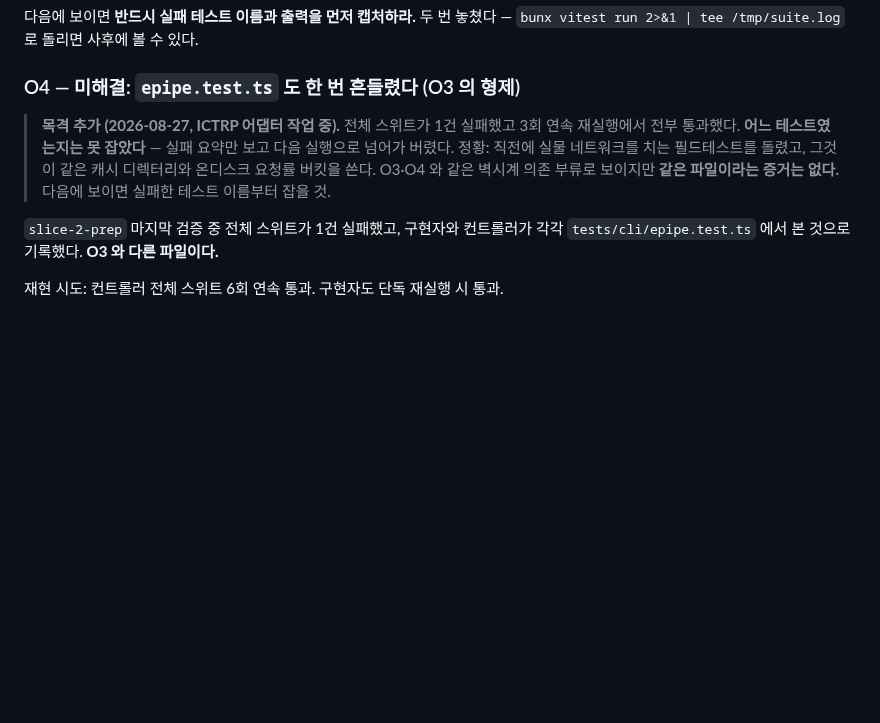
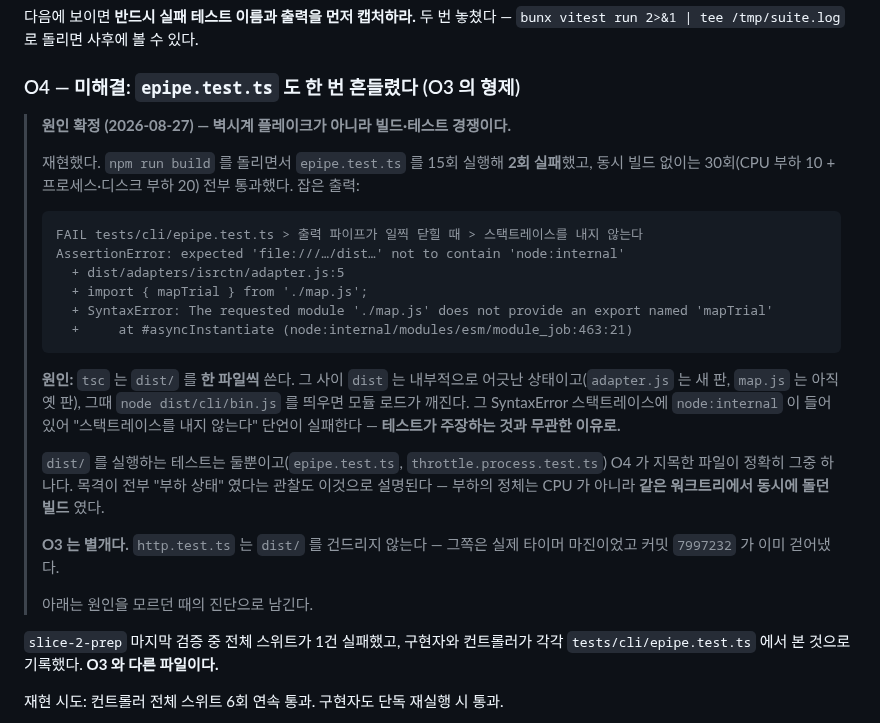
Before and after one commit to kimmingul/ctreg, a Markdown page: docs/slice-2-prerequisites.md, the part around the change. GitHub-like rendering; blank space fills up the shorter version.

Commit message:
docs: the epipe flake is a build/test race, not a wall-clock one
재현했다. npm run build 를 돌리면서 epipe.test.ts 를 15회 실행해 2회 실패했고, 동시
빌드 없이는 30회(CPU 부하 10 + 프로세스/디스크 부하 20) 전부 통과했다.

tsc 는 dist 를 한 파일씩 쓴다. 그 사이 dist 는 내부적으로 어긋나 있고(adapter.js 는
새 판, map.js 는 옛 판) 그때 node dist/cli/bin.js 를 띄우면 모듈 로드가 깨진다. 그
SyntaxError 스택트레이스에 node:internal 이 들어 있어 단언이 실패한다 — 테스트가
주장하는 것과 무관한 이유로.

목격이 전부 "부하 상태" 였다는 관찰도 이것으로 설명된다: 부하의 정체는 CPU 가 아니라
같은 워크트리에서 동시에 돌던 빌드였다. O3(http.test.ts)는 dist 를 안 건드리므로 별개다.

Co-Authored-By: Claude Opus 5 (1M context) <noreply@anthropic.com>

````diff
--- a/docs/slice-2-prerequisites.md
+++ b/docs/slice-2-prerequisites.md
@@ -311,11 +311,33 @@ S3(NCT04280705 유해사례, 심장 관련)에서 드러남. 전개 전과 부
 
 ### O4 — 미해결: `epipe.test.ts` 도 한 번 흔들렸다 (O3 의 형제)
 
-> **목격 추가 (2026-08-27, ICTRP 어댑터 작업 중).** 전체 스위트가 1건 실패했고 3회 연속
-> 재실행에서 전부 통과했다. **어느 테스트였는지는 못 잡았다** — 실패 요약만 보고 다음
-> 실행으로 넘어가 버렸다. 정황: 직전에 실물 네트워크를 치는 필드테스트를 돌렸고, 그것이
-> 같은 캐시 디렉터리와 온디스크 요청률 버킷을 쓴다. O3·O4 와 같은 벽시계 의존 부류로
-> 보이지만 **같은 파일이라는 증거는 없다.** 다음에 보이면 실패한 테스트 이름부터 잡을 것.
+> **원인 확정 (2026-08-27) — 벽시계 플레이크가 아니라 빌드·테스트 경쟁이다.**
+>
+> 재현했다. `npm run build` 를 돌리면서 `epipe.test.ts` 를 15회 실행해 **2회 실패**했고,
+> 동시 빌드 없이는 30회(CPU 부하 10 + 프로세스·디스크 부하 20) 전부 통과했다. 잡은 출력:
+>
+> ```
+> FAIL tests/cli/epipe.test.ts > 출력 파이프가 일찍 닫힐 때 > 스택트레이스를 내지 않는다
+> AssertionError: expected 'file:///…/dist…' not to contain 'node:internal'
+>   + dist/adapters/isrctn/adapter.js:5
+>   + import { mapTrial } from './map.js';
+>   + SyntaxError: The requested module './map.js' does not provide an export named 'mapTrial'
+>   +     at #asyncInstantiate (node:internal/modules/esm/module_job:463:21)
+> ```
+>
+> **원인:** `tsc` 는 `dist/` 를 **한 파일씩** 쓴다. 그 사이 `dist` 는 내부적으로 어긋난
+> 상태이고(`adapter.js` 는 새 판, `map.js` 는 아직 옛 판), 그때 `node dist/cli/bin.js` 를
+> 띄우면 모듈 로드가 깨진다. 그 SyntaxError 스택트레이스에 `node:internal` 이 들어 있어
+> "스택트레이스를 내지 않는다" 단언이 실패한다 — **테스트가 주장하는 것과 무관한 이유로.**
+>
+> `dist/` 를 실행하는 테스트는 둘뿐이고(`epipe.test.ts`, `throttle.process.test.ts`) O4 가
+> 지목한 파일이 정확히 그중 하나다. 목격이 전부 "부하 상태" 였다는 관찰도 이것으로 설명된다 —
+> 부하의 정체는 CPU 가 아니라 **같은 워크트리에서 동시에 돌던 빌드** 였다.
+>
+> **O3 는 별개다.** `http.test.ts` 는 `dist/` 를 건드리지 않는다 — 그쪽은 실제 타이머
+> 마진이었고 커밋 `7997232` 가 이미 걷어냈다.
+>
+> 아래는 원인을 모르던 때의 진단으로 남긴다.
 
 `slice-2-prep` 마지막 검증 중 전체 스위트가 1건 실패했고, 구현자와 컨트롤러가 각각
 `tests/cli/epipe.test.ts` 에서 본 것으로 기록했다. **O3 와 다른 파일이다.**
````
